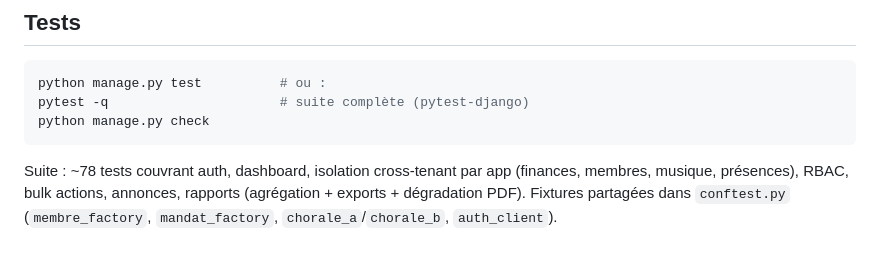
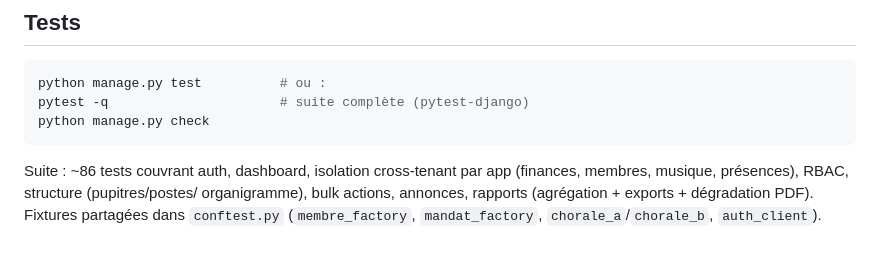
Before and after one commit to hlabsdev/chm-backend, a Markdown page: README.md, the part around the change. Rendered like a GitHub page.

Commit message:
docs: MAJ compteur de tests backend (~86) + structure dans la couverture
Co-Authored-By: Claude Sonnet 5 <noreply@anthropic.com>

````diff
--- a/README.md
+++ b/README.md
@@ -119,7 +119,8 @@ pytest -q                      # suite complète (pytest-django)
 python manage.py check
 ```
 
-Suite : ~78 tests couvrant auth, dashboard, isolation cross-tenant par app
-(finances, membres, musique, présences), RBAC, bulk actions, annonces, rapports
-(agrégation + exports + dégradation PDF). Fixtures partagées dans `conftest.py`
-(`membre_factory`, `mandat_factory`, `chorale_a`/`chorale_b`, `auth_client`).
+Suite : ~86 tests couvrant auth, dashboard, isolation cross-tenant par app
+(finances, membres, musique, présences), RBAC, structure (pupitres/postes/
+organigramme), bulk actions, annonces, rapports (agrégation + exports +
+dégradation PDF). Fixtures partagées dans `conftest.py` (`membre_factory`,
+`mandat_factory`, `chorale_a`/`chorale_b`, `auth_client`).
````
